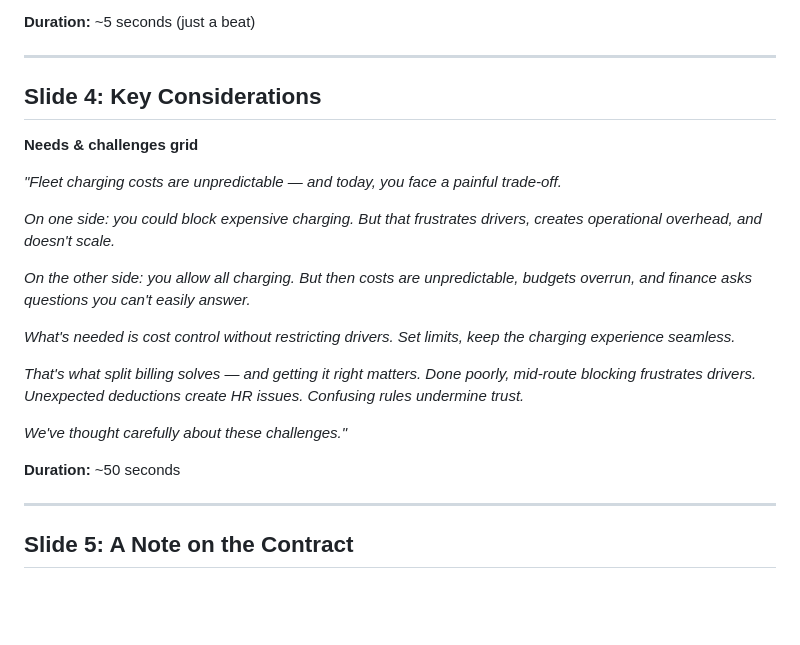
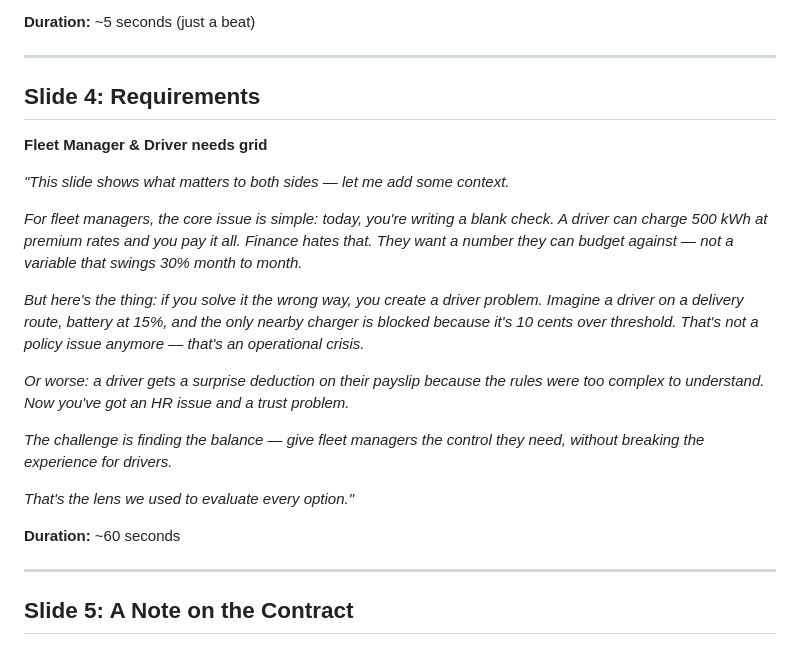
Before and after one commit to lamo2002/stroohm-split-billing, a Markdown page: TALKING-POINTS.md, the part around the change. Rendered like a GitHub page; blank space fills up the shorter version.

Commit message:
Update slide 4 talking points - add context, not repeat bullets

```diff
--- a/TALKING-POINTS.md
+++ b/TALKING-POINTS.md
@@ -45,22 +45,22 @@
 
 ---
 
-## Slide 4: Key Considerations
-**Needs & challenges grid**
+## Slide 4: Requirements
+**Fleet Manager & Driver needs grid**
 
-*"Fleet charging costs are unpredictable — and today, you face a painful trade-off.*
+*"This slide shows what matters to both sides — let me add some context.*
 
-*On one side: you could block expensive charging. But that frustrates drivers, creates operational overhead, and doesn't scale.*
+*For fleet managers, the core issue is simple: today, you're writing a blank check. A driver can charge 500 kWh at premium rates and you pay it all. Finance hates that. They want a number they can budget against — not a variable that swings 30% month to month.*
 
-*On the other side: you allow all charging. But then costs are unpredictable, budgets overrun, and finance asks questions you can't easily answer.*
+*But here's the thing: if you solve it the wrong way, you create a driver problem. Imagine a driver on a delivery route, battery at 15%, and the only nearby charger is blocked because it's 10 cents over threshold. That's not a policy issue anymore — that's an operational crisis.*
 
-*What's needed is cost control without restricting drivers. Set limits, keep the charging experience seamless.*
+*Or worse: a driver gets a surprise deduction on their payslip because the rules were too complex to understand. Now you've got an HR issue and a trust problem.*
 
-*That's what split billing solves — and getting it right matters. Done poorly, mid-route blocking frustrates drivers. Unexpected deductions create HR issues. Confusing rules undermine trust.*
+*The challenge is finding the balance — give fleet managers the control they need, without breaking the experience for drivers.*
 
-*We've thought carefully about these challenges."*
+*That's the lens we used to evaluate every option."*
 
-**Duration:** ~50 seconds
+**Duration:** ~60 seconds
 
 ---
 
```
